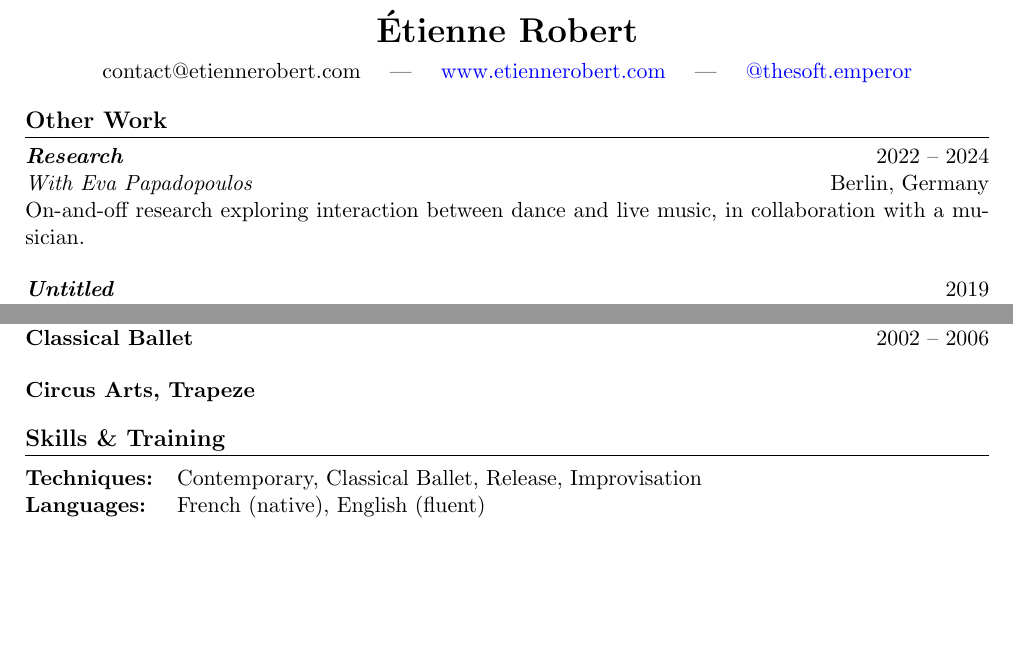
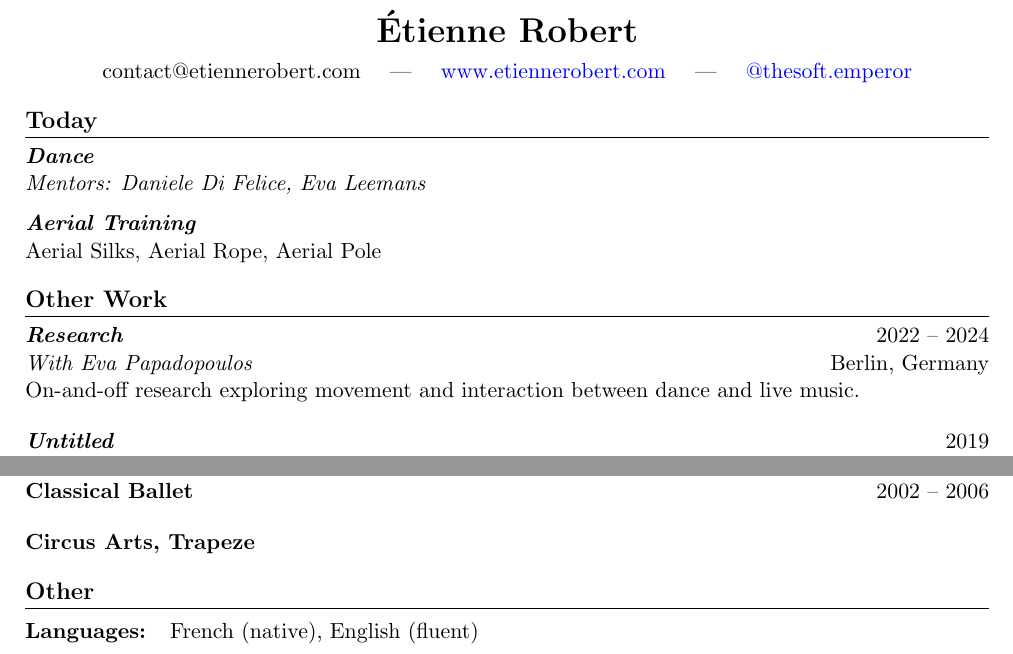
Before and after one commit to etrobert/cv, a LaTeX CV (cv.tex): two parts of the page, joined at a grey line, cut so that both start at the same text, the shorter picture padded with empty space. Compiled offline with pdfLaTeX.

Commit message:
add Today section: mentors, aerial, move skills list

```diff
--- a/cv.tex
+++ b/cv.tex
@@ -24,11 +24,19 @@
 	\href{https://www.instagram.com/thesoft.emperor}{@thesoft.emperor}
 \end{center}
 
+\section{Today}
+
+\textbf{\textit{Dance}} \\
+\textit{Mentors: Daniele Di Felice, Eva Leemans}
+
+\textbf{\textit{Aerial Training}} \\
+Aerial Silks, Aerial Rope, Aerial Pole
+
 \section{Other Work}
 
 \textbf{\textit{Research}} \hfill 2022 -- 2024 \\
 \textit{With Eva Papadopoulos} \hfill Berlin, Germany \\
-On-and-off research exploring interaction between dance and live music, in collaboration with a musician.
+On-and-off research exploring movement and interaction between dance and live music.
 
 \vspace{0.5em}
 
@@ -65,11 +73,10 @@ Video: \href{https://www.instagram.com/p/C2nOapeNoP8}{instagram.com/p/C2nOapeNoP
 
 \textbf{Circus Arts, Trapeze}
 
-\section{Skills \& Training}
+\section{Other}
 
 \begin{tabular}{@{}ll}
-	\textbf{Techniques:} & Contemporary, Classical Ballet, Release, Improvisation \\
-	\textbf{Languages:}  & French (native), English (fluent)                      \\
+	\textbf{Languages:} & French (native), English (fluent) \\
 \end{tabular}
 
 \end{document}
```
